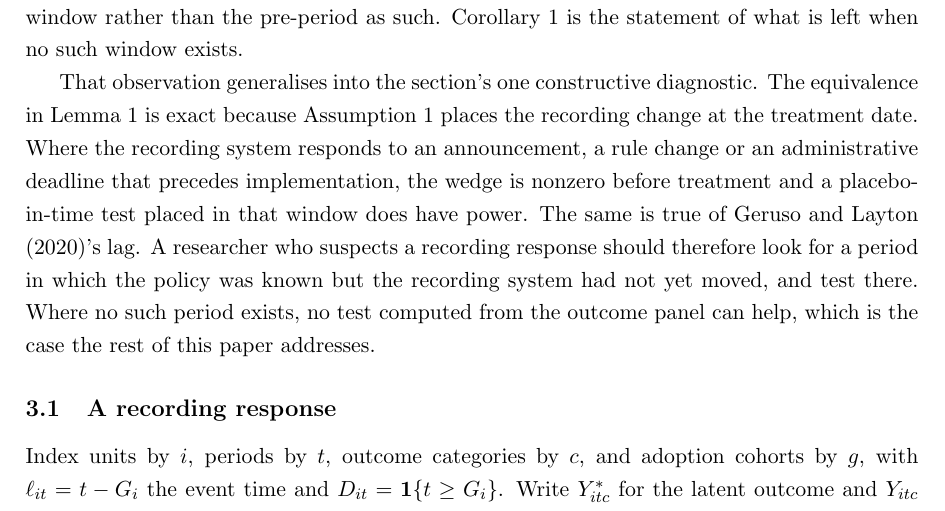
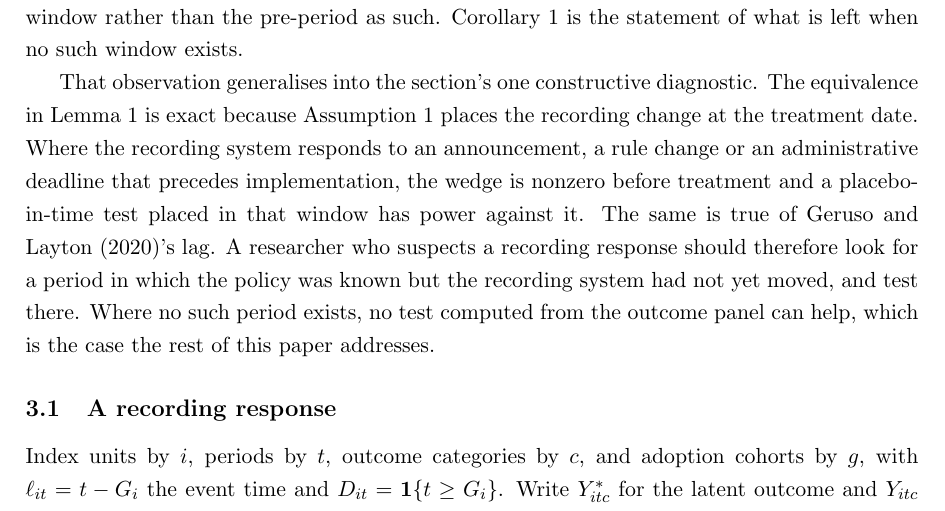
Before and after one commit to opxie1/what-pre-trends-cannot-see, a LaTeX paper (paper/main.tex): part of page 7 of 43, cut so that both start at the same text. Compiled offline with pdfLaTeX.

```diff
--- a/paper/main.tex
+++ b/paper/main.tex
@@ -358,7 +358,7 @@
 the recording change at the treatment date. Where the recording system responds to
 an announcement, a rule change or an administrative deadline that precedes
 implementation, the wedge is nonzero before treatment and a placebo-in-time test
-placed in that window does have power. The same is true of
+placed in that window has power against it. The same is true of
 \citet{geruso2020upcoding}'s lag. A researcher who suspects a recording response
 should therefore look for a period in which the policy was known but the recording
 system had not yet moved, and test there. Where no such period exists, no test
```
Also changed, not shown: paper/main.pdf.
